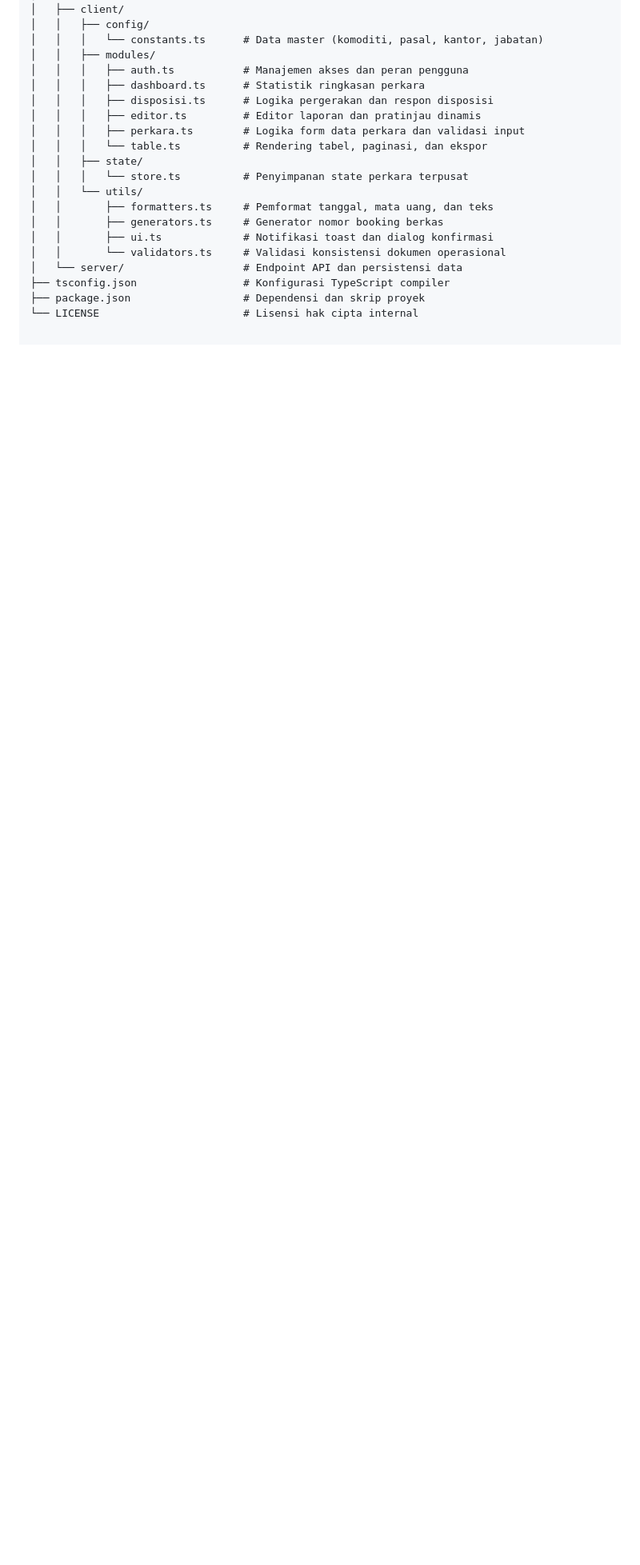
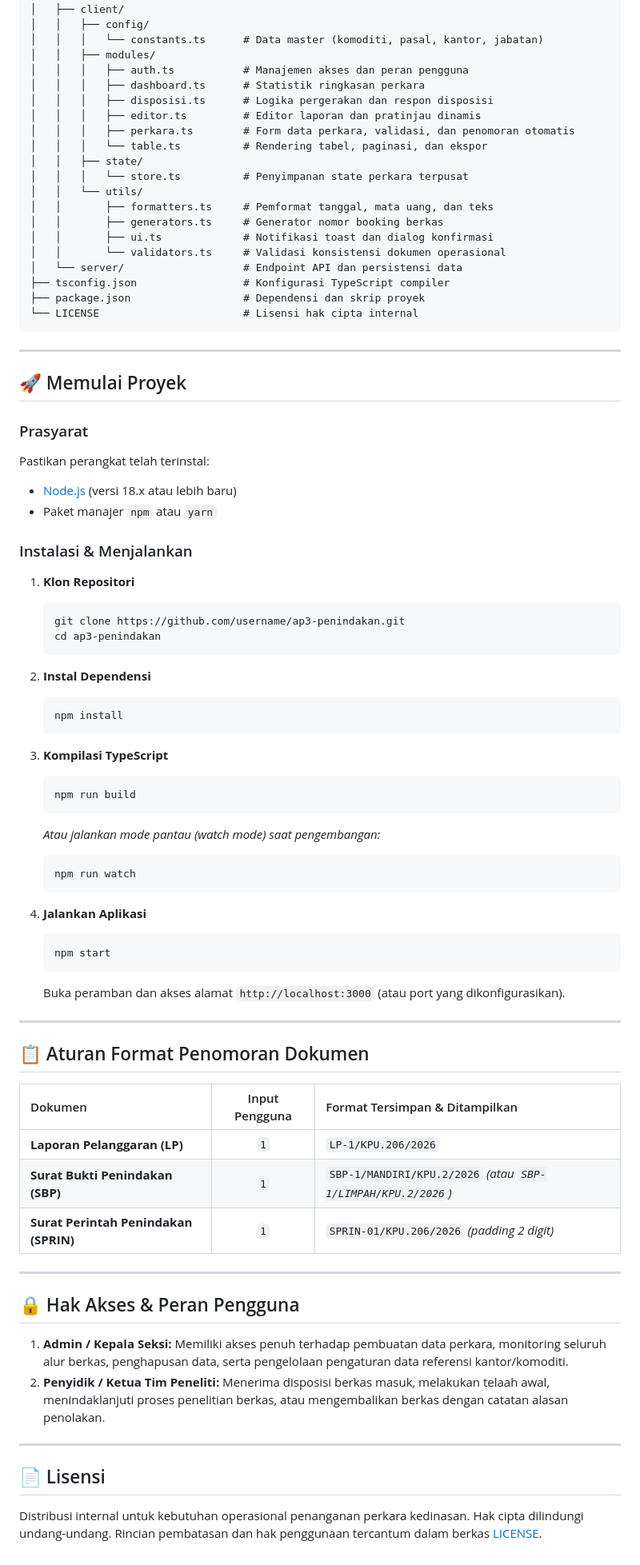
Before and after one commit to gdabungke/ap3-node-ts-3, a Markdown page: README.md, the part around one of its changes. Shown at 80% size. Rendered like a GitHub page; blank space fills up the shorter version.

Commit message:
Revise README for clarity and update license information
Updated descriptions and formatting in README.md for clarity and consistency.

````diff
--- a/README.md
+++ b/README.md
@@ -74,7 +75,7 @@
 │   │   │   ├── dashboard.ts      # Statistik ringkasan perkara
 │   │   │   ├── disposisi.ts      # Logika pergerakan dan respon disposisi
 │   │   │   ├── editor.ts         # Editor laporan dan pratinjau dinamis
-│   │   │   ├── perkara.ts        # Logika form data perkara dan validasi input
+│   │   │   ├── perkara.ts        # Form data perkara, validasi, dan penomoran otomatis
 │   │   │   └── table.ts          # Rendering tabel, paginasi, dan ekspor
 │   │   ├── state/
 │   │   │   └── store.ts          # Penyimpanan state perkara terpusat
@@ -87,3 +88,65 @@
 ├── tsconfig.json                 # Konfigurasi TypeScript compiler
 ├── package.json                  # Dependensi dan skrip proyek
 └── LICENSE                       # Lisensi hak cipta internal
+```
+
+---
+
+## 🚀 Memulai Proyek
+
+### Prasyarat
+
+Pastikan perangkat telah terinstal:
+- [Node.js](https://nodejs.org/) (versi 18.x atau lebih baru)
+- Paket manajer `npm` atau `yarn`
+
+### Instalasi & Menjalankan
+
+1. **Klon Repositori**
+   ```bash
+   git clone https://github.com/username/ap3-penindakan.git
+   cd ap3-penindakan
+   ```
+
+2. **Instal Dependensi**
+   ```bash
+   npm install
+   ```
+
+3. **Kompilasi TypeScript**
+   ```bash
+   npm run build
+   ```
+   *Atau jalankan mode pantau (watch mode) saat pengembangan:*
+   ```bash
+   npm run watch
+   ```
+
+4. **Jalankan Aplikasi**
+   ```bash
+   npm start
+   ```
+   Buka peramban dan akses alamat `http://localhost:3000` (atau port yang dikonfigurasikan).
+
+---
+
+## 📋 Aturan Format Penomoran Dokumen
+
+| Dokumen | Input Pengguna | Format Tersimpan & Ditampilkan |
+| :--- | :---: | :--- |
+| **Laporan Pelanggaran (LP)** | `1` | `LP-1/KPU.206/2026` |
+| **Surat Bukti Penindakan (SBP)** | `1` | `SBP-1/MANDIRI/KPU.2/2026` *(atau `SBP-1/LIMPAH/KPU.2/2026`)* |
+| **Surat Perintah Penindakan (SPRIN)** | `1` | `SPRIN-01/KPU.206/2026` *(padding 2 digit)* |
+
+---
+
+## 🔒 Hak Akses & Peran Pengguna
+
+1. **Admin / Kepala Seksi:** Memiliki akses penuh terhadap pembuatan data perkara, monitoring seluruh alur berkas, penghapusan data, serta pengelolaan pengaturan data referensi kantor/komoditi.
+2. **Penyidik / Ketua Tim Peneliti:** Menerima disposisi berkas masuk, melakukan telaah awal, menindaklanjuti proses penelitian berkas, atau mengembalikan berkas dengan catatan alasan penolakan.
+
+---
+
+## 📄 Lisensi
+
+Distribusi internal untuk kebutuhan operasional penanganan perkara kedinasan. Hak cipta dilindungi undang-undang. Rincian pembatasan dan hak penggunaan tercantum dalam berkas [LICENSE](./LICENSE).
````
Also changed, not shown: other parts of README.md (+13 -12 lines).
